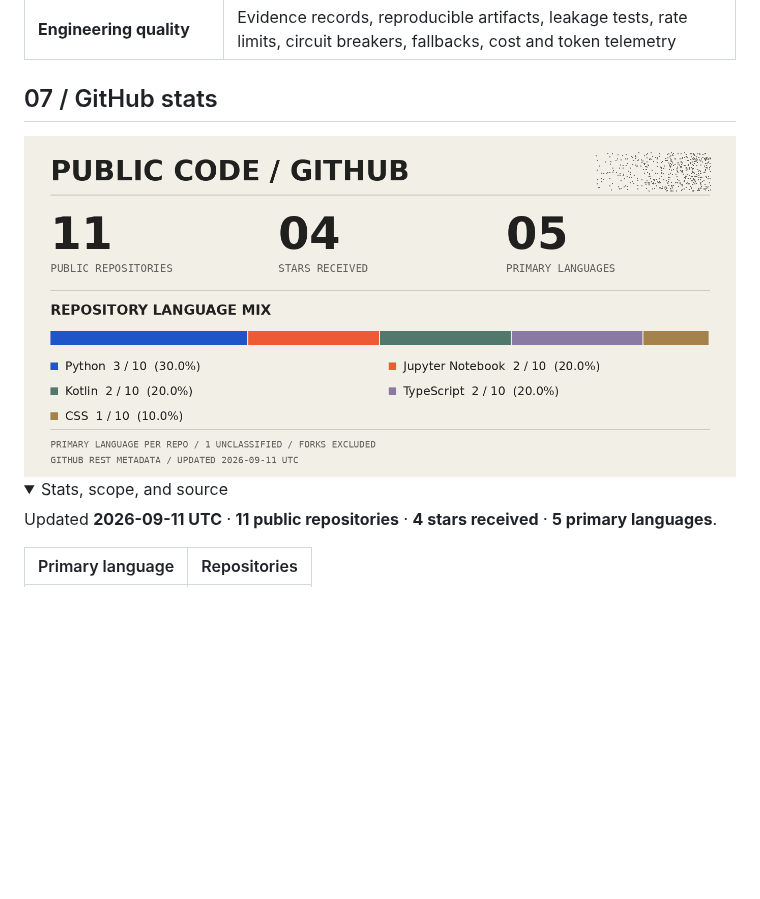
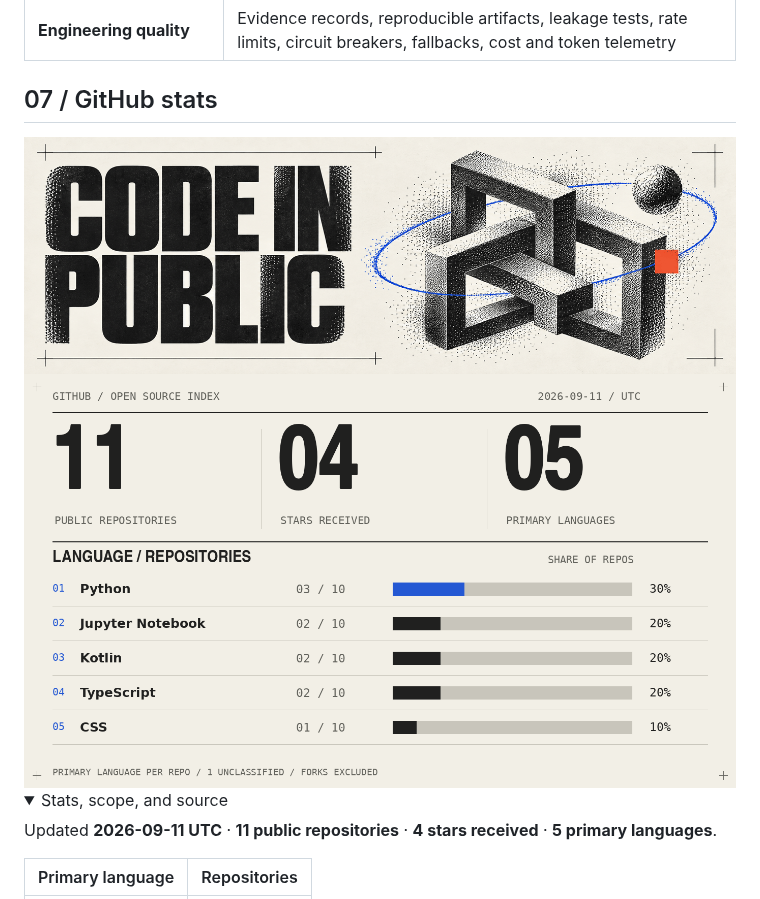
Before and after one commit to arfaouiahmed1/arfaouiahmed1, a Markdown page: README.md, the part around the change. Drawn GitHub-style; pictures changed too: assets/github-cover.png (added), assets/github-stats-light.png; folded sections open; blank space fills up the shorter version.

```diff
--- a/README.md
+++ b/README.md
@@ -380,6 +380,8 @@ Python · TypeScript · PyTorch · scikit-learn · PostgreSQL · FastAPI · Dock
 ## 07 / GitHub stats
 
 <!-- github-stats:start -->
+<img src="assets/github-cover.png" alt="Code in Public — dithered open frames with a cobalt orbit, in the profile's condensed editorial typography." width="100%">
+
 <picture>
   <source media="(prefers-color-scheme: dark)" srcset="assets/github-stats-dark.png">
   <img src="assets/github-stats-light.png" alt="GitHub public repository totals and primary-language distribution; exact figures follow." width="100%">
```
Also changed, not shown: docs/visual-design.md (+4 -0 lines), assets/github-stats-dark.png, 3 other files.
